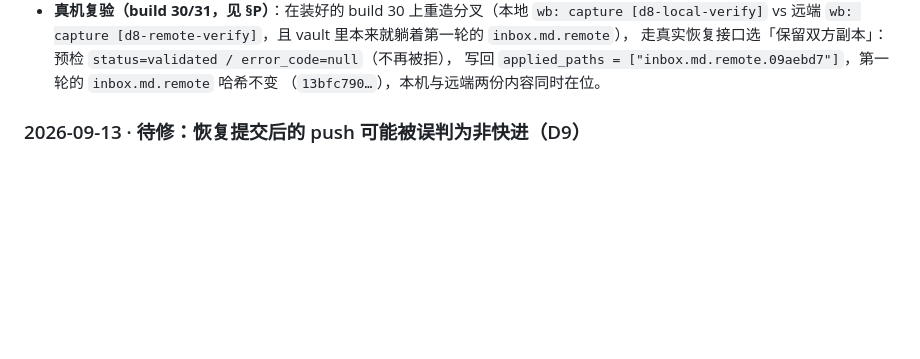
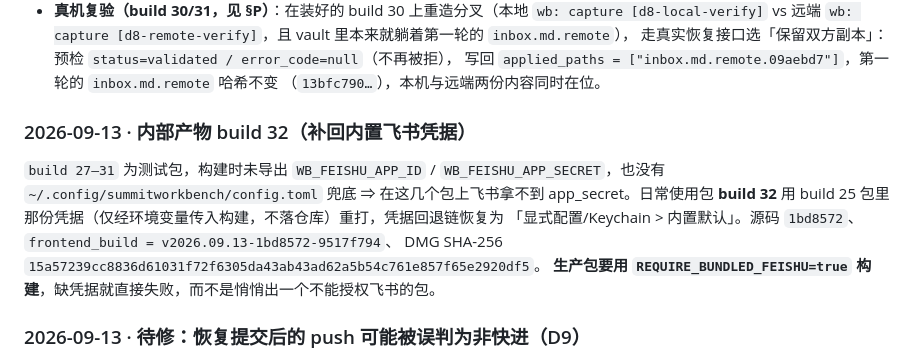
Before and after one commit to SummitYifeng/SummitWorkbench, a Markdown page: CHANGELOG.md, the part around the change. GitHub-like rendering; blank space fills up the shorter version.

```diff
--- a/CHANGELOG.md
+++ b/CHANGELOG.md
@@ -269,6 +269,15 @@
   走真实恢复接口选「保留双方副本」：预检 `status=validated / error_code=null`（不再被拒），
   写回 `applied_paths = ["inbox.md.remote.09aebd7"]`，第一轮的 `inbox.md.remote` 哈希不变
   （`13bfc790…`），本机与远端两份内容同时在位。
+
+### 2026-09-13 · 内部产物 build 32（补回内置飞书凭据）
+
+`build 27–31` 为测试包，构建时未导出 `WB_FEISHU_APP_ID` / `WB_FEISHU_APP_SECRET`，也没有
+`~/.config/summitworkbench/config.toml` 兜底 ⇒ 在这几个包上飞书拿不到 app_secret。日常使用包
+**build 32** 用 build 25 包里那份凭据（仅经环境变量传入构建，不落仓库）重打，凭据回退链恢复为
+「显式配置/Keychain > 内置默认」。源码 `1bd8572`、`frontend_build = v2026.09.13-1bd8572-9517f794`、
+DMG SHA-256 `15a57239cc8836d61031f72f6305da43ab43ad62a5b54c761e857f65e2920df5`。
+**生产包要用 `REQUIRE_BUNDLED_FEISHU=true` 构建**，缺凭据就直接失败，而不是悄悄出一个不能授权飞书的包。
 
 ### 2026-09-13 · 待修：恢复提交后的 push 可能被误判为非快进（D9）
 
```
Also changed, not shown: docs/acceptance/OPEN-VERIFICATION-ITEMS.md (+15 -0 lines).
